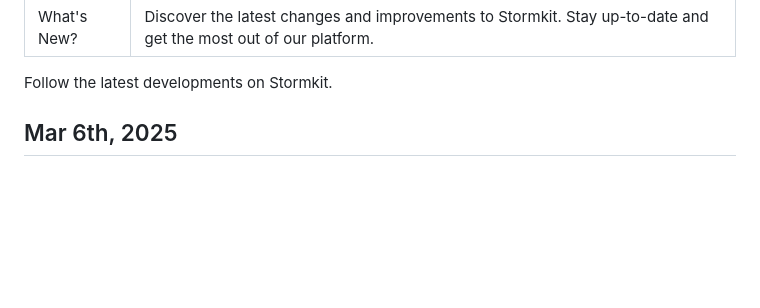
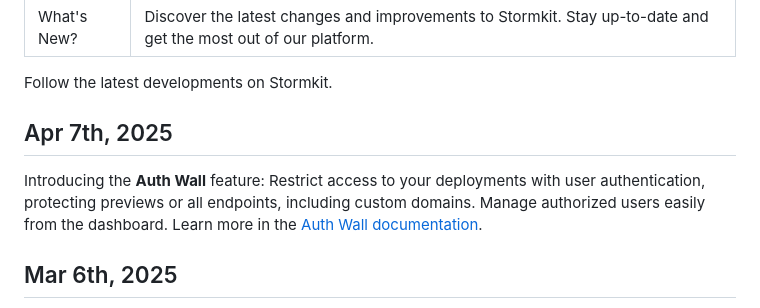
Before and after one commit to stormkit-io/www-stormkit-io, a Markdown page: content/blog/whats-new.md, the part around the change. Rendered like a GitHub page; blank space fills up the shorter version.

Commit message:
docs: auth wall

```diff
--- a/content/blog/whats-new.md
+++ b/content/blog/whats-new.md
@@ -4,6 +4,10 @@ description: Discover the latest changes and improvements to Stormkit. Stay up-t
 ---
 
 Follow the latest developments on Stormkit.
+
+## Apr 7th, 2025
+
+Introducing the **Auth Wall** feature: Restrict access to your deployments with user authentication, protecting previews or all endpoints, including custom domains. Manage authorized users easily from the dashboard. Learn more in the [Auth Wall documentation](/docs/features/auth-wall).
 
 ## Mar 6th, 2025
 
```
Also changed, not shown: content/docs/features--auth-wall.md (added, +77 -0 lines).
